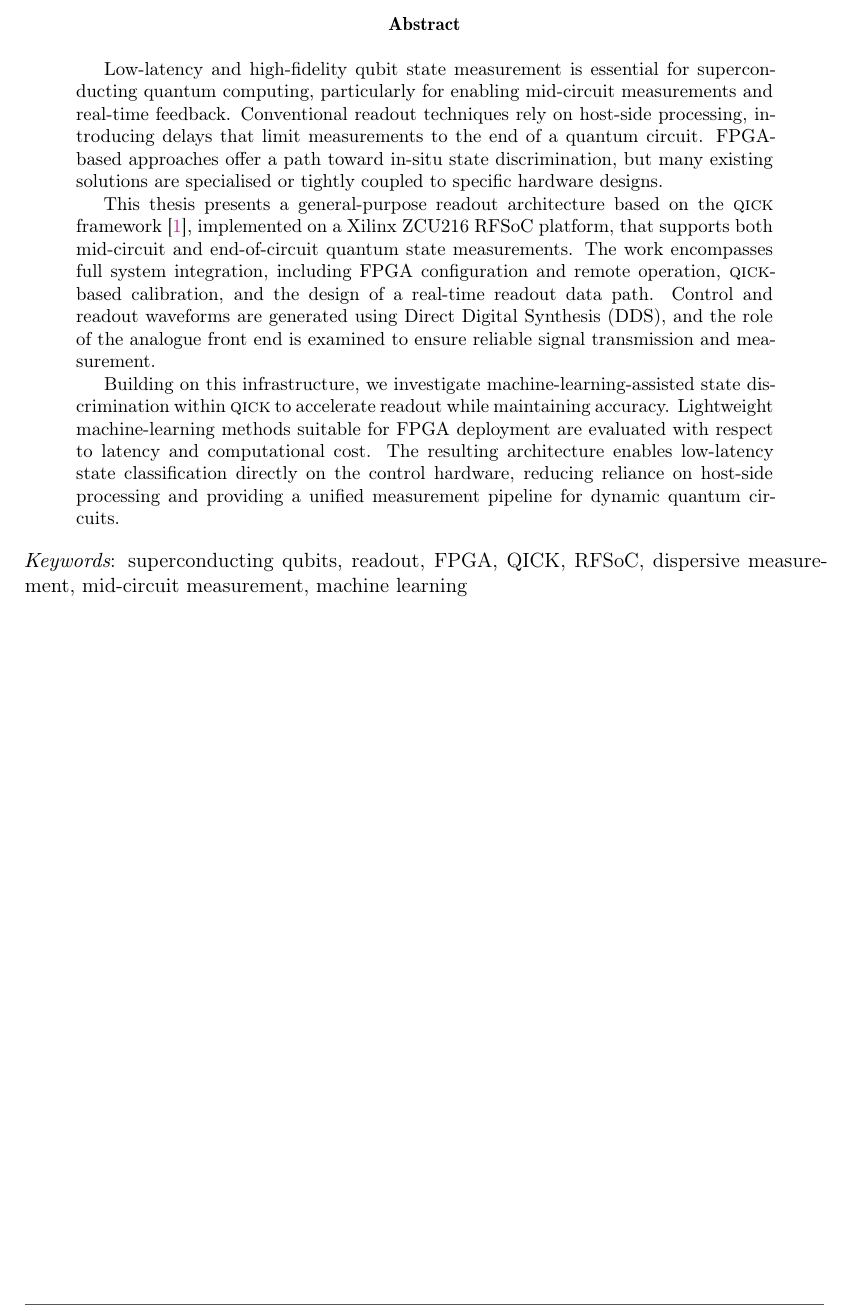
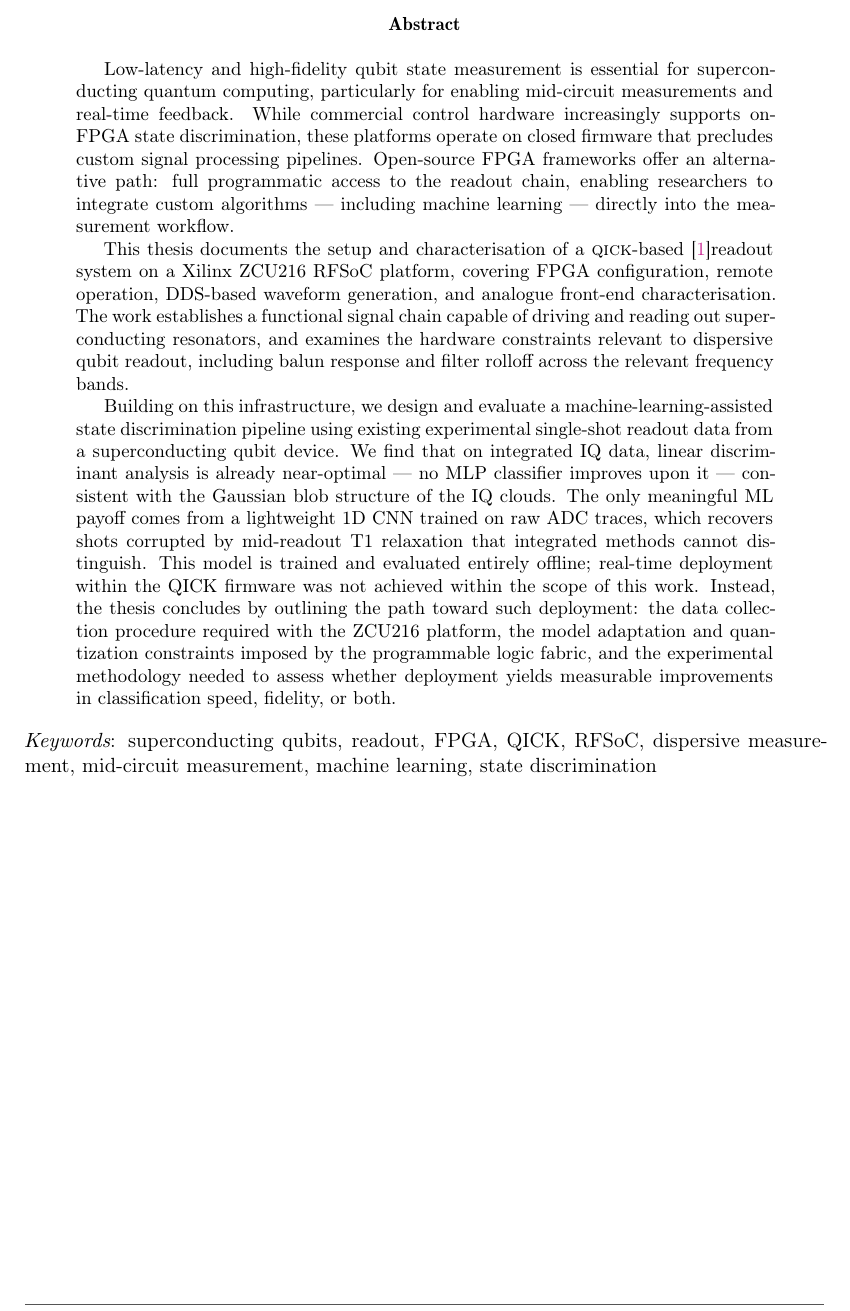
Before and after one commit to Enderb/mqst-tfm, a LaTeX document (main.tex): part of page 3 of 22, cut so that both start at the same text. Compiled offline with pdfLaTeX.

Commit message:
Update abstract

```diff
--- a/main.tex
+++ b/main.tex
@@ -127,34 +127,15 @@ an internship at Qilimanjaro from February to July 2026.
 \newpage
 
 \begin{abstract}
-Low-latency and high-fidelity qubit state measurement is essential for
-superconducting quantum computing, particularly for enabling mid-circuit
-measurements and real-time feedback. Conventional readout techniques rely on
-host-side processing, introducing delays that limit measurements to the end of a
-quantum circuit. FPGA-based approaches offer a path toward in-situ state
-discrimination, but many existing solutions are specialised or tightly coupled to
-specific hardware designs.
+Low-latency and high-fidelity qubit state measurement is essential for superconducting quantum computing, particularly for enabling mid-circuit measurements and real-time feedback. While commercial control hardware increasingly supports on-FPGA state discrimination, these platforms operate on closed firmware that precludes custom signal processing pipelines. Open-source FPGA frameworks offer an alternative path: full programmatic access to the readout chain, enabling researchers to integrate custom algorithms — including machine learning — directly into the measurement workflow.
 
-This thesis presents a general-purpose readout architecture based on the
-\QICK{} framework~\cite{Stefanazzi2022}, implemented on a Xilinx ZCU216 RFSoC
-platform, that supports both mid-circuit and end-of-circuit quantum state
-measurements. The work encompasses full system integration, including FPGA
-configuration and remote operation, \QICK{}-based calibration, and the design of
-a real-time readout data path. Control and readout waveforms are generated using
-Direct Digital Synthesis (DDS), and the role of the analogue front end is
-examined to ensure reliable signal transmission and measurement.
+This thesis documents the setup and characterisation of a \QICK{}-based~\cite{Stefanazzi2022}readout system on a Xilinx ZCU216 RFSoC platform, covering FPGA configuration, remote operation, DDS-based waveform generation, and analogue front-end characterisation. The work establishes a functional signal chain capable of driving and reading out superconducting resonators, and examines the hardware constraints relevant to dispersive qubit readout, including balun response and filter rolloff across the relevant frequency bands.
 
-Building on this infrastructure, we investigate machine-learning-assisted state
-discrimination within \QICK{} to accelerate readout while maintaining accuracy.
-Lightweight machine-learning methods suitable for FPGA deployment are evaluated
-with respect to latency and computational cost. The resulting architecture enables
-low-latency state classification directly on the control hardware, reducing
-reliance on host-side processing and providing a unified measurement pipeline for
-dynamic quantum circuits.
+Building on this infrastructure, we design and evaluate a machine-learning-assisted state discrimination pipeline using existing experimental single-shot readout data from a superconducting qubit device. We find that on integrated IQ data, linear discriminant analysis is already near-optimal — no MLP classifier improves upon it — consistent with the Gaussian blob structure of the IQ clouds. The only meaningful ML payoff comes from a lightweight 1D CNN trained on raw ADC traces, which recovers shots corrupted by mid-readout T1 relaxation that integrated methods cannot distinguish. This model is trained and evaluated entirely offline; real-time deployment within the QICK firmware was not achieved within the scope of this work. Instead, the thesis concludes by outlining the path toward such deployment: the data collection procedure required with the ZCU216 platform, the model adaptation and quantization constraints imposed by the programmable logic fabric, and the experimental methodology needed to assess whether deployment yields measurable improvements in classification speed, fidelity, or both.
+
 \end{abstract}
 
-\noindent{\it Keywords}: superconducting qubits, readout, FPGA, QICK, RFSoC,
-  dispersive measurement, mid-circuit measurement, machine learning
+\noindent{\it Keywords}: superconducting qubits, readout, FPGA, QICK, RFSoC, dispersive measurement, mid-circuit measurement, machine learning, state discrimination
 
 \newpage
 
```
Also changed, not shown: main.pdf.
